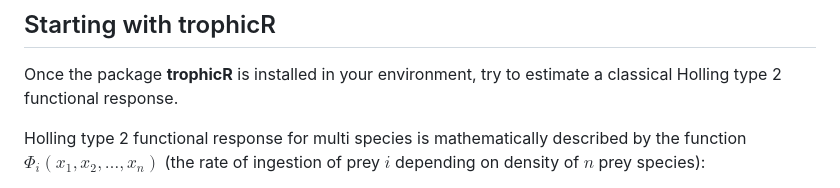
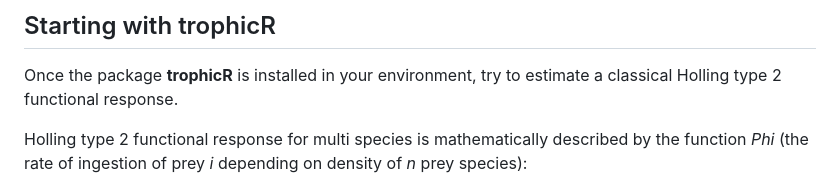
Before and after one commit to virgile-baudrot/trophicR, a Markdown page: README.md, the part around the change printed below. Rendered like a GitHub page.

```diff
--- a/README.md
+++ b/README.md
@@ -43,5 +43,5 @@ please let us know by [filing an issue](https://github.com/virgile-baudrot/troph
 
 Once the package **trophicR** is installed in your environment, try to estimate a classical Holling type 2 functional response.
 
-Holling type 2 functional response for multi species is mathematically described by the function $\Phi_i(x_1, x_2, \dots, x_n)$ (the rate of ingestion of prey $i$ depending on density of $n$ prey species):
+Holling type 2 functional response for multi species is mathematically described by the function *Phi* (the rate of ingestion of prey *i* depending on density of *n* prey species):
 
```
Also changed, not shown: other parts of README.md (+7 -7 lines), images/Holling2Eq.gif (added).
